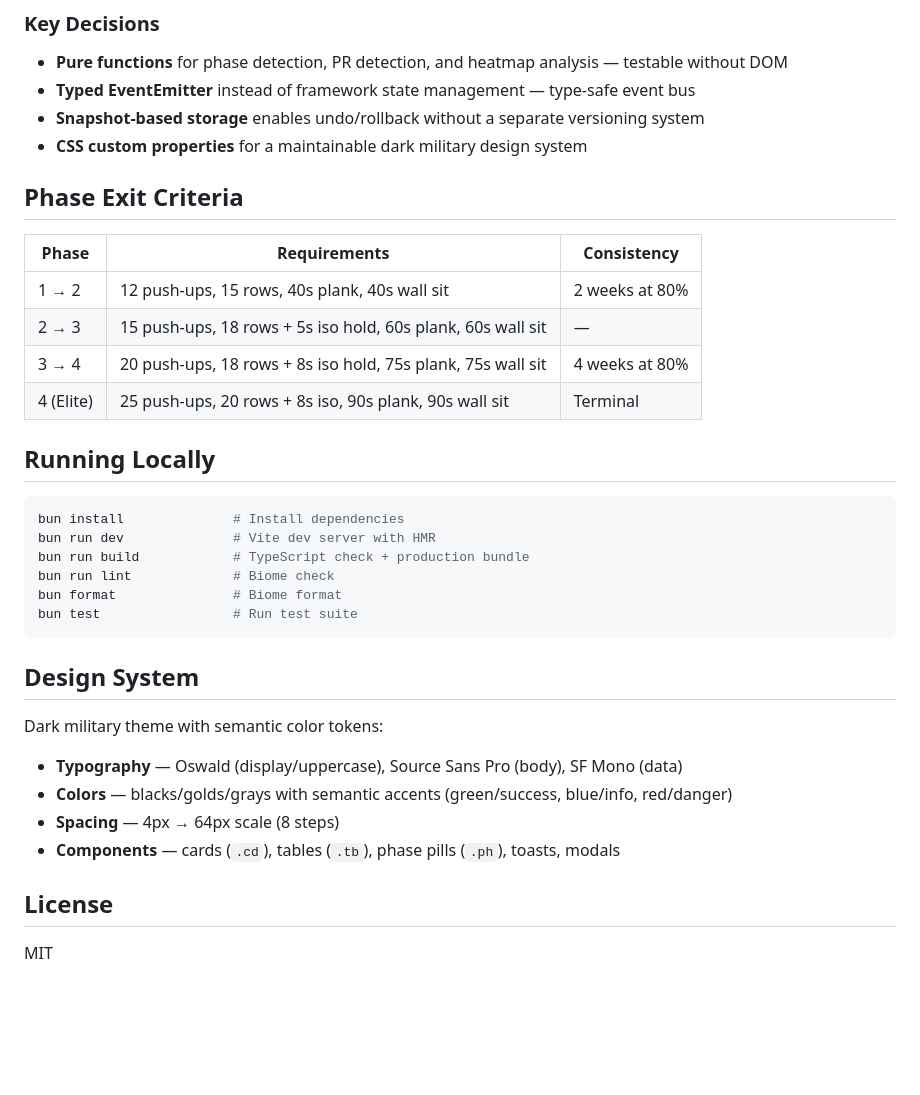
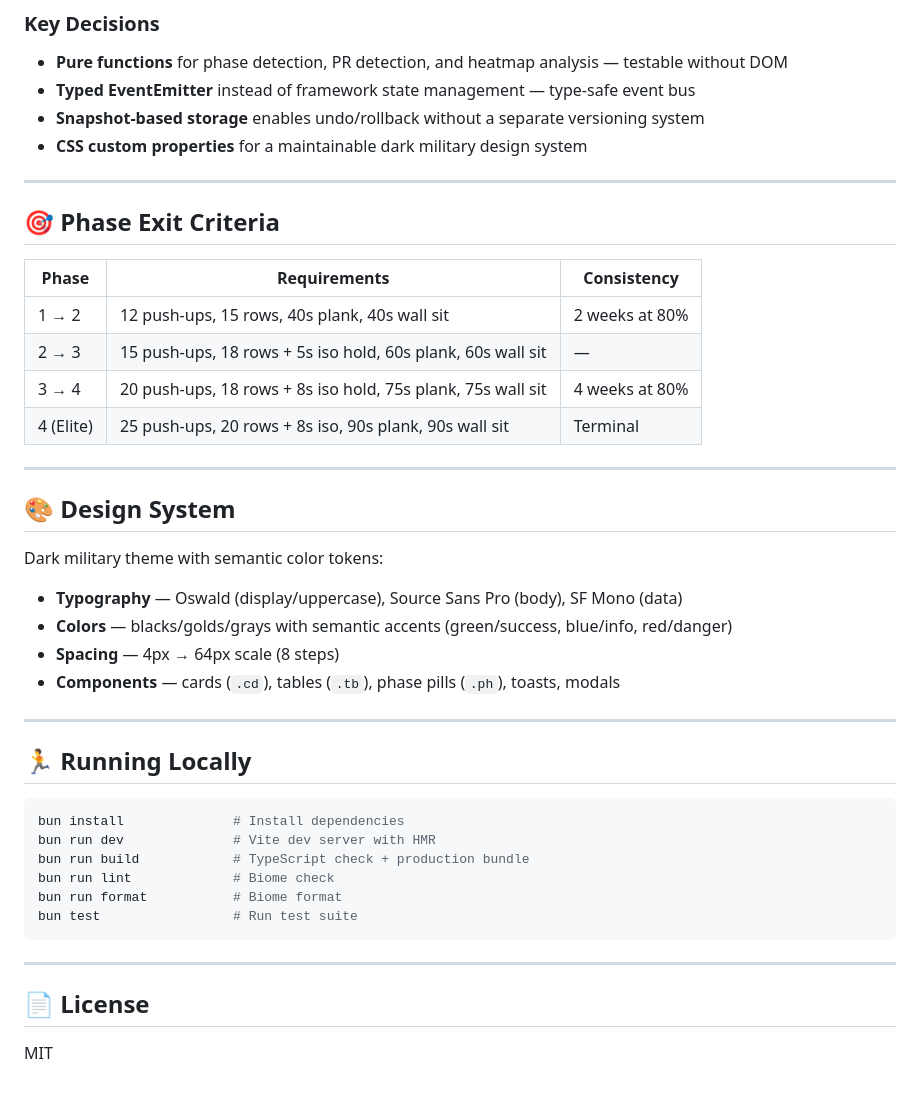
Before and after one commit to JNZader/fit-tracker, a Markdown page: README.md, the part around one of its changes. GitHub-like rendering; blank space fills up the shorter version.

````diff
--- a/README.md
+++ b/README.md
@@ -99,7 +140,9 @@ src/
 - **Snapshot-based storage** enables undo/rollback without a separate versioning system
 - **CSS custom properties** for a maintainable dark military design system
 
-## Phase Exit Criteria
+---
+
+## 🎯 Phase Exit Criteria
 
 | Phase | Requirements | Consistency |
 |-------|-------------|-------------|
@@ -108,18 +151,9 @@ src/
 | 3 → 4 | 20 push-ups, 18 rows + 8s iso hold, 75s plank, 75s wall sit | 4 weeks at 80% |
 | 4 (Elite) | 25 push-ups, 20 rows + 8s iso, 90s plank, 90s wall sit | Terminal |
 
-## Running Locally
+---
 
-```bash
-bun install              # Install dependencies
-bun run dev              # Vite dev server with HMR
-bun run build            # TypeScript check + production bundle
-bun run lint             # Biome check
-bun format               # Biome format
-bun test                 # Run test suite
-```
-
-## Design System
+## 🎨 Design System
 
 Dark military theme with semantic color tokens:
 
@@ -128,6 +162,21 @@ Dark military theme with semantic color tokens:
 - **Spacing** — 4px → 64px scale (8 steps)
 - **Components** — cards (`.cd`), tables (`.tb`), phase pills (`.ph`), toasts, modals
 
-## License
+---
+
+## 🏃 Running Locally
+
+```bash
+bun install              # Install dependencies
+bun run dev              # Vite dev server with HMR
+bun run build            # TypeScript check + production bundle
+bun run lint             # Biome check
+bun run format           # Biome format
+bun test                 # Run test suite
+```
+
+---
+
+## 📄 License
 
 MIT
````
Also changed, not shown: other parts of README.md (+66 -25 lines).
